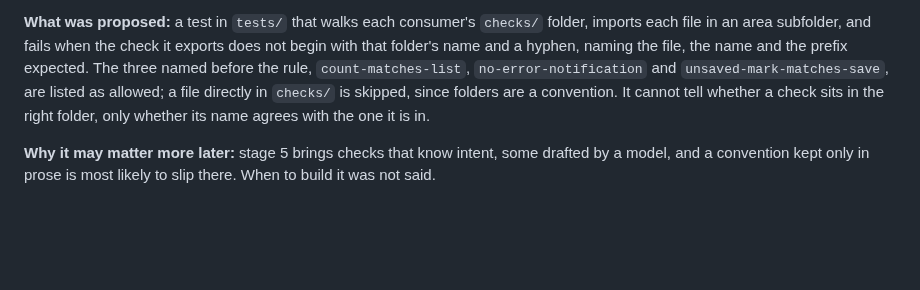
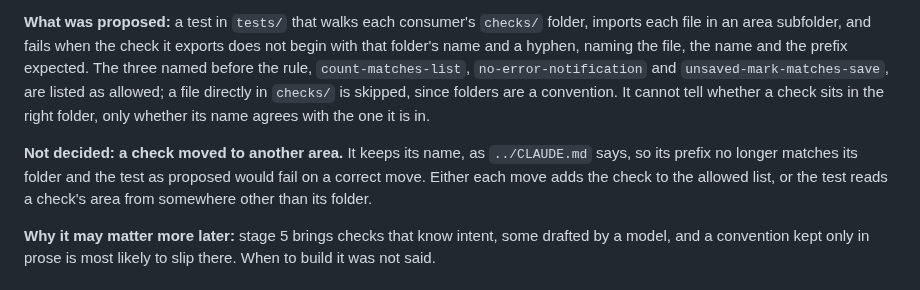
Before and after one commit to ronplusron/phileas, a Markdown page: docs/OUTSTANDING.md, the part around the change. Rendered like a GitHub page; blank space fills up the shorter version.

Commit message:
Say a moved check keeps its name

```diff
--- a/docs/OUTSTANDING.md
+++ b/docs/OUTSTANDING.md
@@ -948,6 +948,12 @@ the rule, `count-matches-list`, `no-error-notification` and
 whether a check sits in the right folder, only whether its name agrees
 with the one it is in.
 
+**Not decided: a check moved to another area.** It keeps its name, as
+`../CLAUDE.md` says, so its prefix no longer matches its folder and the
+test as proposed would fail on a correct move. Either each move adds the
+check to the allowed list, or the test reads a check's area from
+somewhere other than its folder.
+
 **Why it may matter more later:** stage 5 brings checks that know intent,
 some drafted by a model, and a convention kept only in prose is most
 likely to slip there. When to build it was not said.
```
Also changed, not shown: CLAUDE.md (+3 -2 lines).
